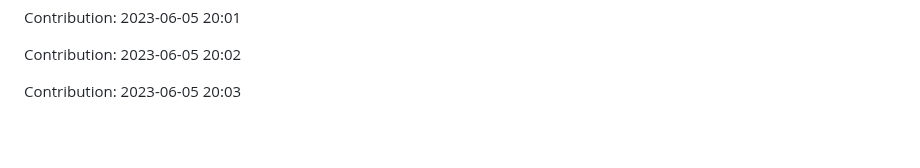
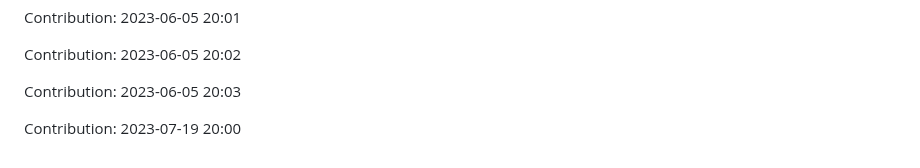
Before and after one commit to devnight0913/meemhome.com, a Markdown page: README.md, the part around the change. Rendered like a GitHub page; blank space fills up the shorter version.

Commit message:
"Contribution: 2023-07-19 20:00"

```diff
--- a/README.md
+++ b/README.md
@@ -1343,3 +1343,5 @@ Contribution: 2023-06-05 20:01
 Contribution: 2023-06-05 20:02
 
 Contribution: 2023-06-05 20:03
+
+Contribution: 2023-07-19 20:00
```
